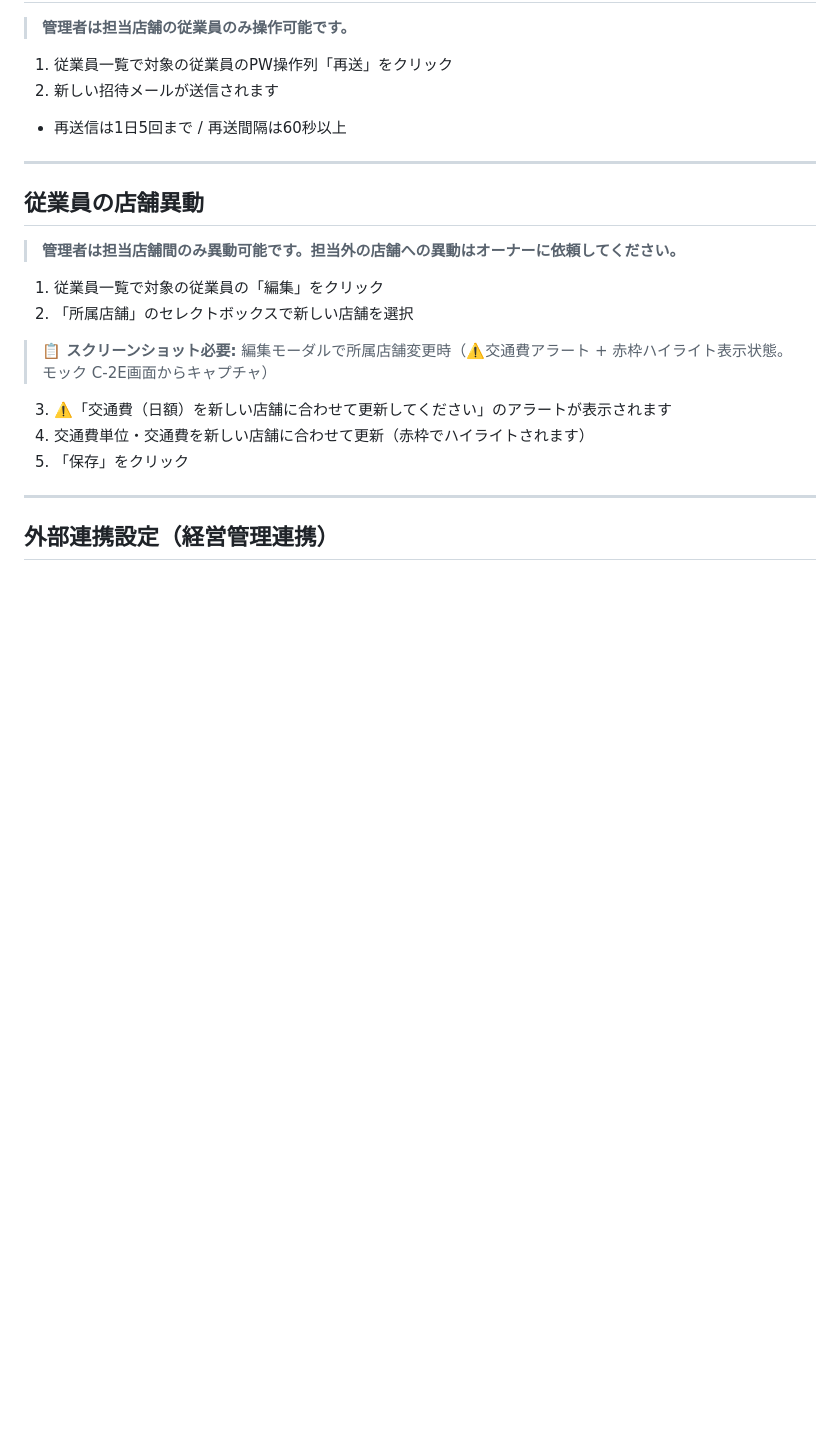
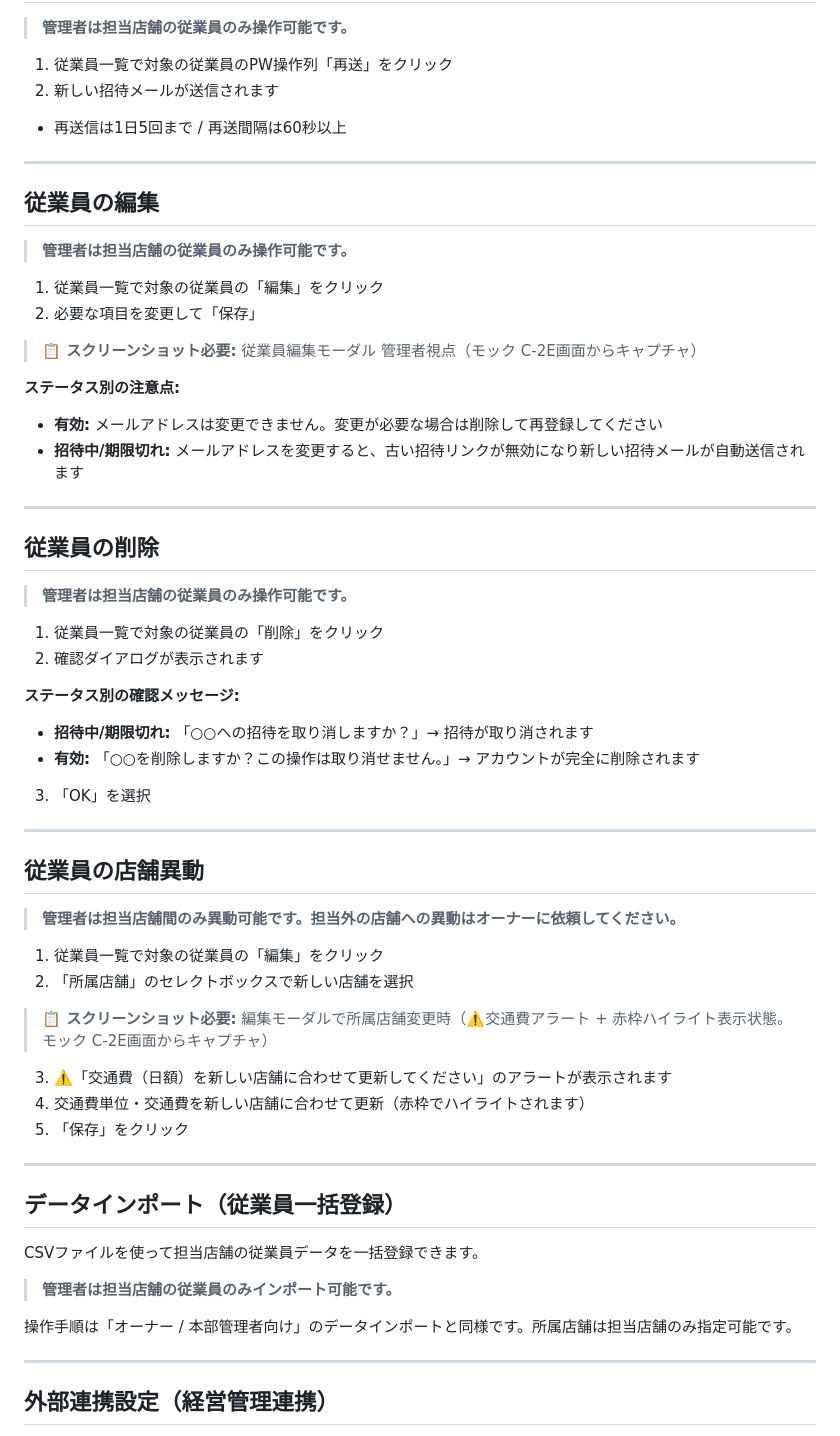
Before and after one commit to suguru789987/rakmy-owner-registration-mock, a Markdown page: help-page-full.md, the part around one of its changes. Drawn GitHub-style; blank space fills up the shorter version.

Commit message:
docs: ヘルプページに不足3項目を追加
- オーナー向け: 従業員の削除手順（ステータス別確認メッセージ）
- 管理者向け: 従業員の編集手順（ステータス別注意点）
- 管理者向け: 従業員の削除手順
- 管理者向け: データインポート（担当店舗のみ）

Co-Authored-By: Claude Opus 4.6 (1M context) <noreply@anthropic.com>

```diff
--- a/help-page-full.md
+++ b/help-page-full.md
@@ -570,6 +585,36 @@ CSVファイルを使って従業員データを一括登録できます。
 
 ---
 
+## 従業員の編集
+
+> **管理者は担当店舗の従業員のみ操作可能です。**
+
+1. 従業員一覧で対象の従業員の「編集」をクリック
+2. 必要な項目を変更して「保存」
+
+> **📋 スクリーンショット必要:** 従業員編集モーダル 管理者視点（モック C-2E画面からキャプチャ）
+
+**ステータス別の注意点:**
+- **有効:** メールアドレスは変更できません。変更が必要な場合は削除して再登録してください
+- **招待中/期限切れ:** メールアドレスを変更すると、古い招待リンクが無効になり新しい招待メールが自動送信されます
+
+---
+
+## 従業員の削除
+
+> **管理者は担当店舗の従業員のみ操作可能です。**
+
+1. 従業員一覧で対象の従業員の「削除」をクリック
+2. 確認ダイアログが表示されます
+
+**ステータス別の確認メッセージ:**
+- **招待中/期限切れ:** 「○○への招待を取り消しますか？」→ 招待が取り消されます
+- **有効:** 「○○を削除しますか？この操作は取り消せません。」→ アカウントが完全に削除されます
+
+3. 「OK」を選択
+
+---
+
 ## 従業員の店舗異動
 
 > **管理者は担当店舗間のみ異動可能です。担当外の店舗への異動はオーナーに依頼してください。**
@@ -582,6 +627,16 @@ CSVファイルを使って従業員データを一括登録できます。
 3. ⚠️「交通費（日額）を新しい店舗に合わせて更新してください」のアラートが表示されます
 4. 交通費単位・交通費を新しい店舗に合わせて更新（赤枠でハイライトされます）
 5. 「保存」をクリック
+
+---
+
+## データインポート（従業員一括登録）
+
+CSVファイルを使って担当店舗の従業員データを一括登録できます。
+
+> **管理者は担当店舗の従業員のみインポート可能です。**
+
+操作手順は「オーナー / 本部管理者向け」のデータインポートと同様です。所属店舗は担当店舗のみ指定可能です。
 
 ---
 
```
Also changed, not shown: other parts of help-page-full.md (+15 -0 lines).
